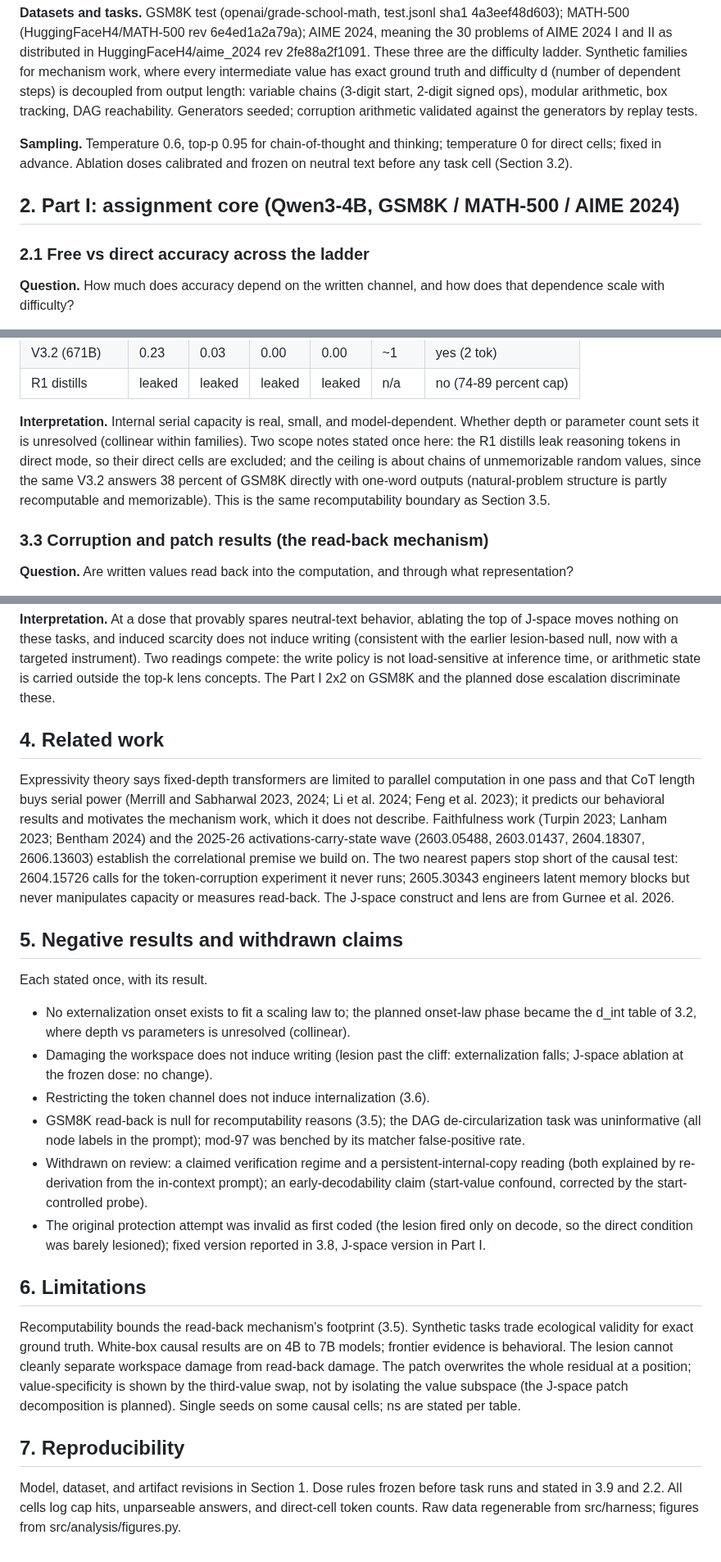
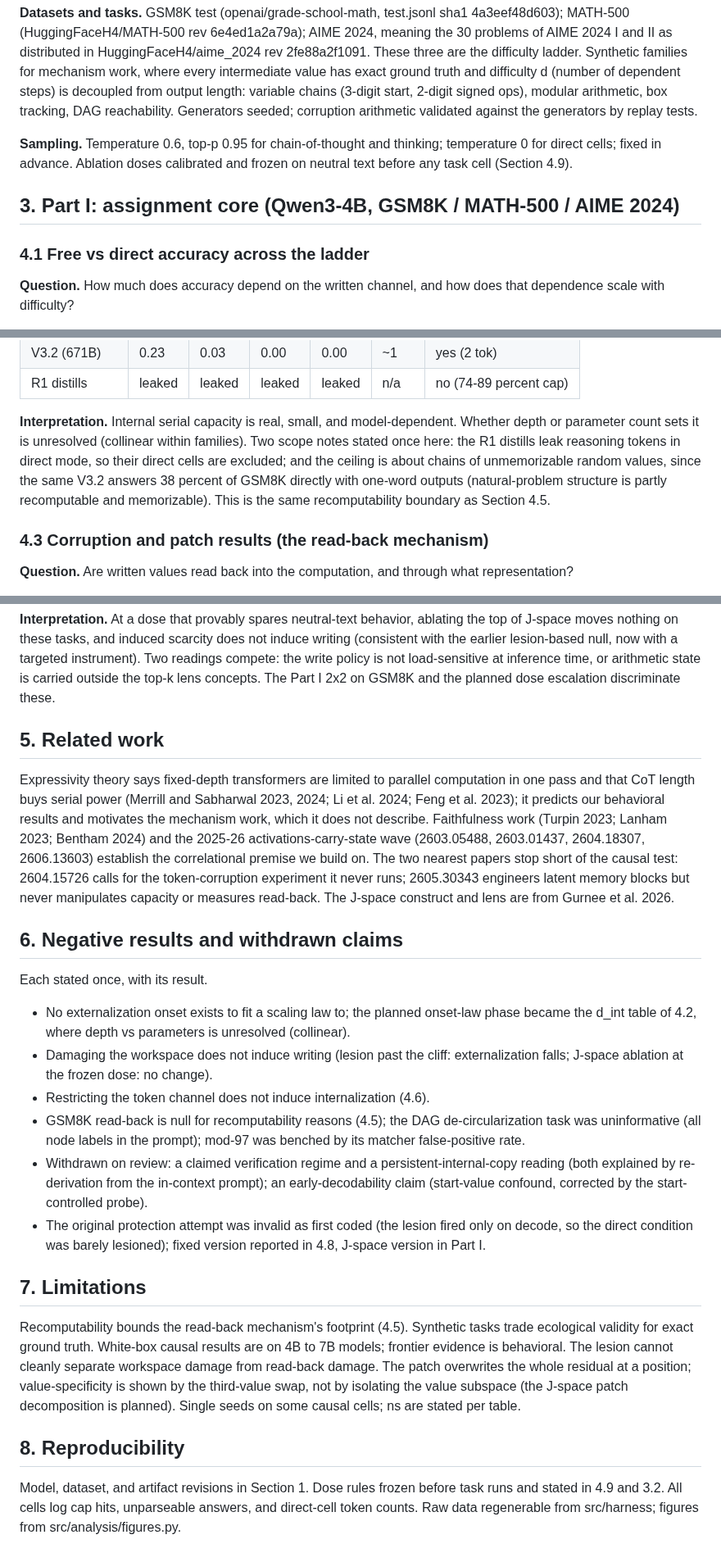
Before and after one commit to lijuliana/CS2881R-HW0, a Markdown page: paper/main.md, 3 parts joined by grey strips. Shown at 82% size. Drawn GitHub-style.

Commit message:
split experiment design into its own section, renumber and fix cross-references

```diff
--- a/paper/main.md
+++ b/paper/main.md
@@ -14,11 +16,11 @@ Technical report. Figures in results/figures; dated evidence trail in notes/resu
 
 **Datasets and tasks.** GSM8K test (openai/grade-school-math, test.jsonl sha1 4a3eef48d603); MATH-500 (HuggingFaceH4/MATH-500 rev 6e4ed1a2a79a); AIME 2024, meaning the 30 problems of AIME 2024 I and II as distributed in HuggingFaceH4/aime_2024 rev 2fe88a2f1091. These three are the difficulty ladder. Synthetic families for mechanism work, where every intermediate value has exact ground truth and difficulty d (number of dependent steps) is decoupled from output length: variable chains (3-digit start, 2-digit signed ops), modular arithmetic, box tracking, DAG reachability. Generators seeded; corruption arithmetic validated against the generators by replay tests.
 
-**Sampling.** Temperature 0.6, top-p 0.95 for chain-of-thought and thinking; temperature 0 for direct cells; fixed in advance. Ablation doses calibrated and frozen on neutral text before any task cell (Section 3.2).
+**Sampling.** Temperature 0.6, top-p 0.95 for chain-of-thought and thinking; temperature 0 for direct cells; fixed in advance. Ablation doses calibrated and frozen on neutral text before any task cell (Section 4.9).
 
-## 2. Part I: assignment core (Qwen3-4B, GSM8K / MATH-500 / AIME 2024)
+## 3. Part I: assignment core (Qwen3-4B, GSM8K / MATH-500 / AIME 2024)
 
-### 2.1 Free vs direct accuracy across the ladder
+### 4.1 Free vs direct accuracy across the ladder
 
 **Question.** How much does accuracy depend on the written channel, and how does that dependence scale with difficulty?
 
@@ -84,9 +86,9 @@ The benchmark datasets cannot supply exact ground truth for every intermediate v
 | V3.2 (671B) | 0.23 | 0.03 | 0.00 | 0.00 | ~1 | yes (2 tok) |
 | R1 distills | leaked | leaked | leaked | leaked | n/a | no (74-89 percent cap) |
 
-**Interpretation.** Internal serial capacity is real, small, and model-dependent. Whether depth or parameter count sets it is unresolved (collinear within families). Two scope notes stated once here: the R1 distills leak reasoning tokens in direct mode, so their direct cells are excluded; and the ceiling is about chains of unmemorizable random values, since the same V3.2 answers 38 percent of GSM8K directly with one-word outputs (natural-problem structure is partly recomputable and memorizable). This is the same recomputability boundary as Section 3.5.
+**Interpretation.** Internal serial capacity is real, small, and model-dependent. Whether depth or parameter count sets it is unresolved (collinear within families). Two scope notes stated once here: the R1 distills leak reasoning tokens in direct mode, so their direct cells are excluded; and the ceiling is about chains of unmemorizable random values, since the same V3.2 answers 38 percent of GSM8K directly with one-word outputs (natural-problem structure is partly recomputable and memorizable). This is the same recomputability boundary as Section 4.5.
 
-### 3.3 Corruption and patch results (the read-back mechanism)
+### 4.3 Corruption and patch results (the read-back mechanism)
 
 **Question.** Are written values read back into the computation, and through what representation?
 
@@ -175,25 +177,25 @@ Within the no-values code format, per-instance externalization correlates with c
 
 **Interpretation.** At a dose that provably spares neutral-text behavior, ablating the top of J-space moves nothing on these tasks, and induced scarcity does not induce writing (consistent with the earlier lesion-based null, now with a targeted instrument). Two readings compete: the write policy is not load-sensitive at inference time, or arithmetic state is carried outside the top-k lens concepts. The Part I 2x2 on GSM8K and the planned dose escalation discriminate these.
 
-## 4. Related work
+## 5. Related work
 
 Expressivity theory says fixed-depth transformers are limited to parallel computation in one pass and that CoT length buys serial power (Merrill and Sabharwal 2023, 2024; Li et al. 2024; Feng et al. 2023); it predicts our behavioral results and motivates the mechanism work, which it does not describe. Faithfulness work (Turpin 2023; Lanham 2023; Bentham 2024) and the 2025-26 activations-carry-state wave (2603.05488, 2603.01437, 2604.18307, 2606.13603) establish the correlational premise we build on. The two nearest papers stop short of the causal test: 2604.15726 calls for the token-corruption experiment it never runs; 2605.30343 engineers latent memory blocks but never manipulates capacity or measures read-back. The J-space construct and lens are from Gurnee et al. 2026.
 
-## 5. Negative results and withdrawn claims
+## 6. Negative results and withdrawn claims
 
 Each stated once, with its result.
 
-- No externalization onset exists to fit a scaling law to; the planned onset-law phase became the d_int table of 3.2, where depth vs parameters is unresolved (collinear).
+- No externalization onset exists to fit a scaling law to; the planned onset-law phase became the d_int table of 4.2, where depth vs parameters is unresolved (collinear).
 - Damaging the workspace does not induce writing (lesion past the cliff: externalization falls; J-space ablation at the frozen dose: no change).
-- Restricting the token channel does not induce internalization (3.6).
-- GSM8K read-back is null for recomputability reasons (3.5); the DAG de-circularization task was uninformative (all node labels in the prompt); mod-97 was benched by its matcher false-positive rate.
+- Restricting the token channel does not induce internalization (4.6).
+- GSM8K read-back is null for recomputability reasons (4.5); the DAG de-circularization task was uninformative (all node labels in the prompt); mod-97 was benched by its matcher false-positive rate.
 - Withdrawn on review: a claimed verification regime and a persistent-internal-copy reading (both explained by re-derivation from the in-context prompt); an early-decodability claim (start-value confound, corrected by the start-controlled probe).
-- The original protection attempt was invalid as first coded (the lesion fired only on decode, so the direct condition was barely lesioned); fixed version reported in 3.8, J-space version in Part I.
+- The original protection attempt was invalid as first coded (the lesion fired only on decode, so the direct condition was barely lesioned); fixed version reported in 4.8, J-space version in Part I.
 
-## 6. Limitations
+## 7. Limitations
 
-Recomputability bounds the read-back mechanism's footprint (3.5). Synthetic tasks trade ecological validity for exact ground truth. White-box causal results are on 4B to 7B models; frontier evidence is behavioral. The lesion cannot cleanly separate workspace damage from read-back damage. The patch overwrites the whole residual at a position; value-specificity is shown by the third-value swap, not by isolating the value subspace (the J-space patch decomposition is planned). Single seeds on some causal cells; ns are stated per table.
+Recomputability bounds the read-back mechanism's footprint (4.5). Synthetic tasks trade ecological validity for exact ground truth. White-box causal results are on 4B to 7B models; frontier evidence is behavioral. The lesion cannot cleanly separate workspace damage from read-back damage. The patch overwrites the whole residual at a position; value-specificity is shown by the third-value swap, not by isolating the value subspace (the J-space patch decomposition is planned). Single seeds on some causal cells; ns are stated per table.
 
-## 7. Reproducibility
+## 8. Reproducibility
 
-Model, dataset, and artifact revisions in Section 1. Dose rules frozen before task runs and stated in 3.9 and 2.2. All cells log cap hits, unparseable answers, and direct-cell token counts. Raw data regenerable from src/harness; figures from src/analysis/figures.py.
+Model, dataset, and artifact revisions in Section 1. Dose rules frozen before task runs and stated in 4.9 and 3.2. All cells log cap hits, unparseable answers, and direct-cell token counts. Raw data regenerable from src/harness; figures from src/analysis/figures.py.
```
Also changed, not shown: other parts of paper/main.md (+16 -14 lines).
